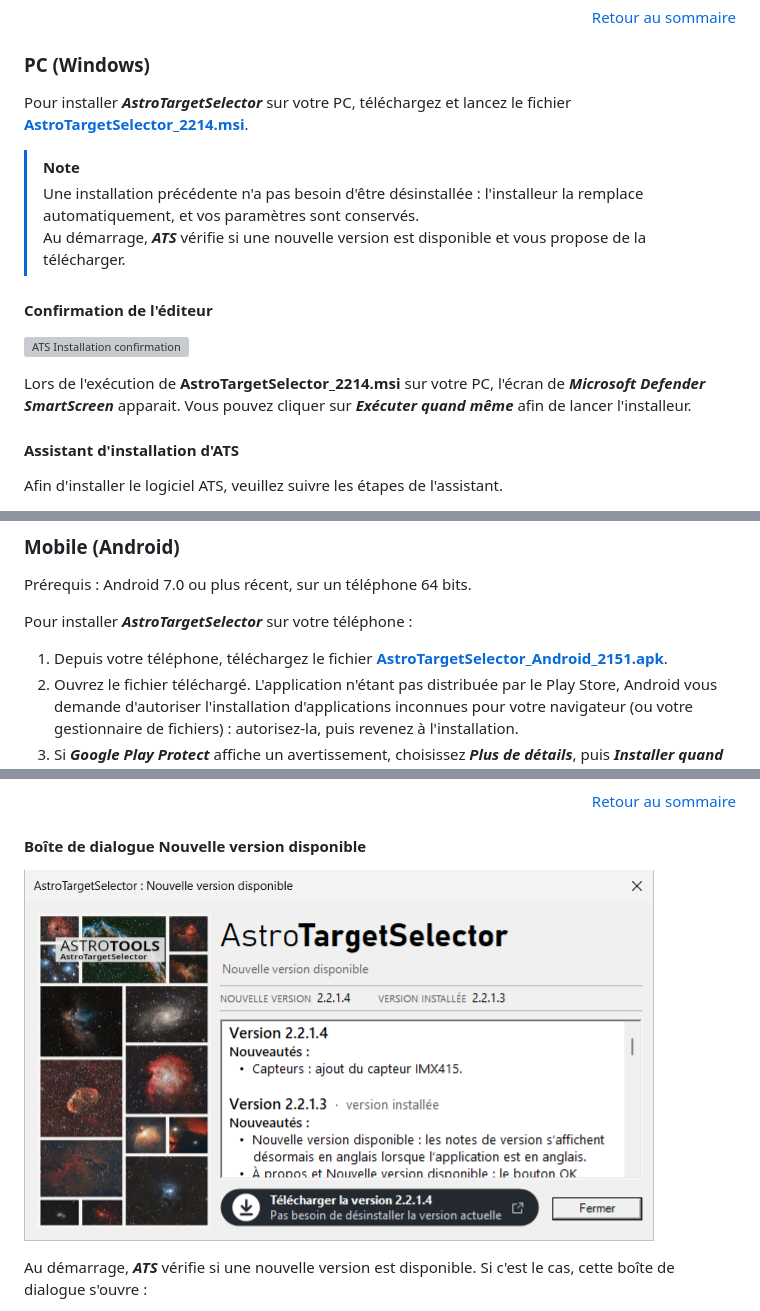
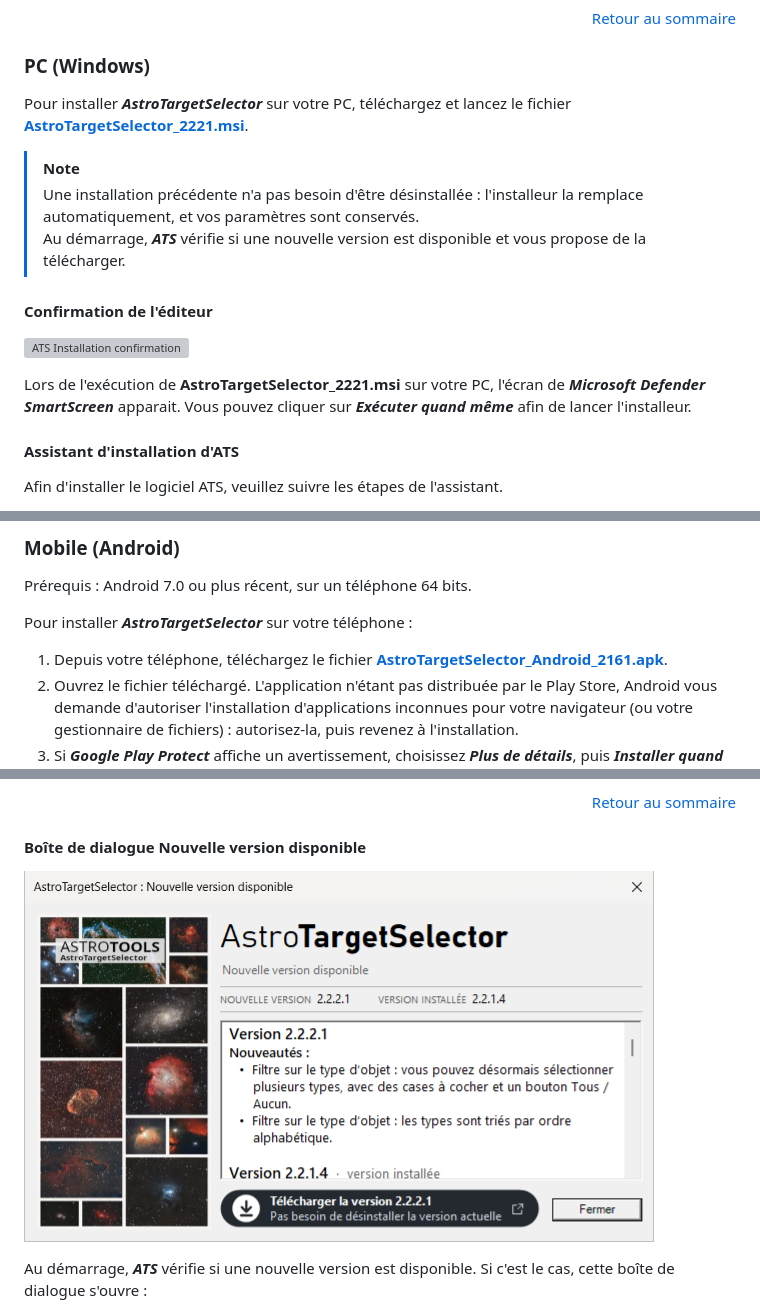
Before and after one commit to Juani005999/AstroTargetSelector, a Markdown page: README.md, 3 parts joined by grey strips. Drawn GitHub-style; pictures changed too: images/PC_Dlg_NouvelleVersion.png; grey boxes are pictures that could not be loaded.

```diff
--- a/README.md
+++ b/README.md
@@ -85,7 +85,7 @@ Vous allez même vous apercevoir qu'il est tout à fait possible de dépasser le
 
 ### PC (Windows)
 
-Pour installer ***AstroTargetSelector*** sur votre PC, téléchargez et lancez le fichier **[AstroTargetSelector_2214.msi](https://github.com/Juani005999/AstroTargetSelector/raw/main/AstroTargetSelector_2214.msi)**.
+Pour installer ***AstroTargetSelector*** sur votre PC, téléchargez et lancez le fichier **[AstroTargetSelector_2221.msi](https://github.com/Juani005999/AstroTargetSelector/raw/main/AstroTargetSelector_2221.msi)**.
 
 > [!NOTE]
 > Une installation précédente n'a pas besoin d'être désinstallée : l'installeur la remplace automatiquement, et vos paramètres sont conservés.\
@@ -94,7 +94,7 @@ Pour installer ***AstroTargetSelector*** sur votre PC, téléchargez et lancez l
 #### Confirmation de l'éditeur
 ![ATS Installation confirmation](images/ATS_Install_Execute_Confirm.png)
 
-Lors de l'exécution de **AstroTargetSelector_2214.msi** sur votre PC, l'écran de ***Microsoft Defender SmartScreen*** apparait. Vous pouvez cliquer sur ***Exécuter quand même*** afin de lancer l'installeur.
+Lors de l'exécution de **AstroTargetSelector_2221.msi** sur votre PC, l'écran de ***Microsoft Defender SmartScreen*** apparait. Vous pouvez cliquer sur ***Exécuter quand même*** afin de lancer l'installeur.
 
 #### Assistant d'installation d'ATS
 Afin d'installer le logiciel ATS, veuillez suivre les étapes de l'assistant.
@@ -112,7 +112,7 @@ Afin d'installer le logiciel ATS, veuillez suivre les étapes de l'assistant.
 Prérequis : Android 7.0 ou plus récent, sur un téléphone 64 bits.
 
 Pour installer ***AstroTargetSelector*** sur votre téléphone :
-1. Depuis votre téléphone, téléchargez le fichier **[AstroTargetSelector_Android_2151.apk](https://github.com/Juani005999/AstroTargetSelector/raw/main/AstroTargetSelector_Android_2151.apk)**.
+1. Depuis votre téléphone, téléchargez le fichier **[AstroTargetSelector_Android_2161.apk](https://github.com/Juani005999/AstroTargetSelector/raw/main/AstroTargetSelector_Android_2161.apk)**.
 2. Ouvrez le fichier téléchargé. L'application n'étant pas distribuée par le Play Store, Android vous demande d'autoriser l'installation d'applications inconnues pour votre navigateur (ou votre gestionnaire de fichiers) : autorisez-la, puis revenez à l'installation.
 3. Si ***Google Play Protect*** affiche un avertissement, choisissez ***Plus de détails***, puis ***Installer quand même***.
 
```
Also changed, not shown: other parts of README.md (+4 -2 lines), README.en.md (+7 -5 lines), images/Mobile_APropos.png, images/PC_Dlg_APropos.png, 5 other files.
